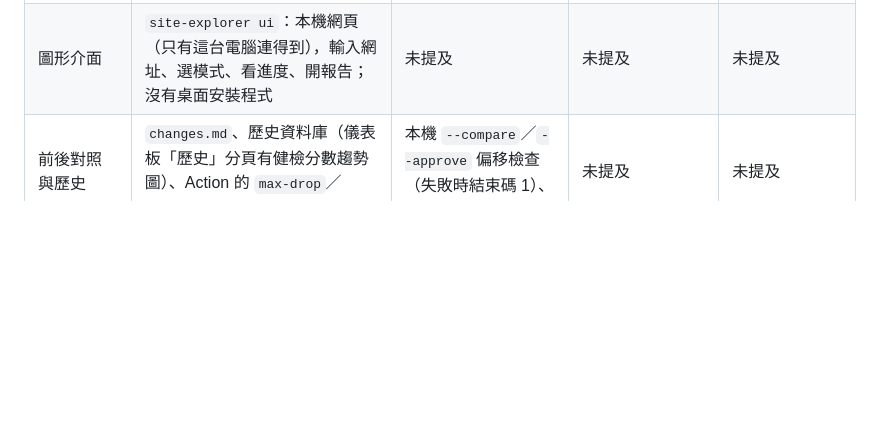
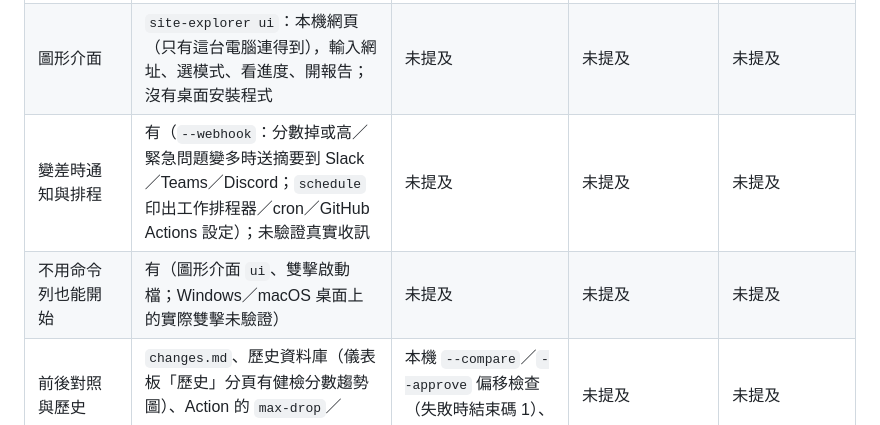
Before and after one commit to rocksk8/CODE, a Markdown page: docs/COMPARISON.md, the part around the change. GitHub-like rendering; blank space fills up the shorter version.

```diff
--- a/docs/COMPARISON.md
+++ b/docs/COMPARISON.md
@@ -22,6 +22,8 @@ site-explorer 是「把一個網站完整看一遍，再交給 AI 或工程師
 | 新手入口 | `site-explorer check 網址`：預設值最少，只印前 3 件事與儀表板位置 | 未提及 | 未提及 | 未提及 |
 | 爬蟲看到的 vs 訪客看到的 | 有（`crawler-view`：原始 HTML 與渲染後文字、5 種身分的回應與相似度、JSON-LD 值對畫面、canonical／hreflang 實際狀態） | 未提及 | 未提及 | 未提及 |
 | 圖形介面 | `site-explorer ui`：本機網頁（只有這台電腦連得到），輸入網址、選模式、看進度、開報告；沒有桌面安裝程式 | 未提及 | 未提及 | 未提及 |
+| 變差時通知與排程 | 有（`--webhook`：分數掉或高／緊急問題變多時送摘要到 Slack／Teams／Discord；`schedule` 印出工作排程器／cron／GitHub Actions 設定）；未驗證真實收訊 | 未提及 | 未提及 | 未提及 |
+| 不用命令列也能開始 | 有（圖形介面 `ui`、雙擊啟動檔；Windows／macOS 桌面上的實際雙擊未驗證） | 未提及 | 未提及 | 未提及 |
 | 前後對照與歷史 | `changes.md`、歷史資料庫（儀表板「歷史」分頁有健檢分數趨勢圖）、Action 的 `max-drop`／`fail-on-new` | 本機 `--compare`／`--approve` 偏移檢查（失敗時結束碼 1）、GitHub Action | 未提及 | 未提及 |
 | GitHub Action | 有（PR 留言、`fail-on`、`min-health`、`max-drop`、`fail-on-new`） | 有（Marketplace，標註 PR） | 未提及 | 未提及 |
 | MCP | 4 個工具（探索、健檢、驗證、讀交接包） | 多個工具（token、偏移、DTCG、DESIGN.md 等） | 有（3 個工具） | 沒有（README 說明不維護 MCP） |
```
Also changed, not shown: docs/TEST-REPORT.md (+1 -1 lines).
